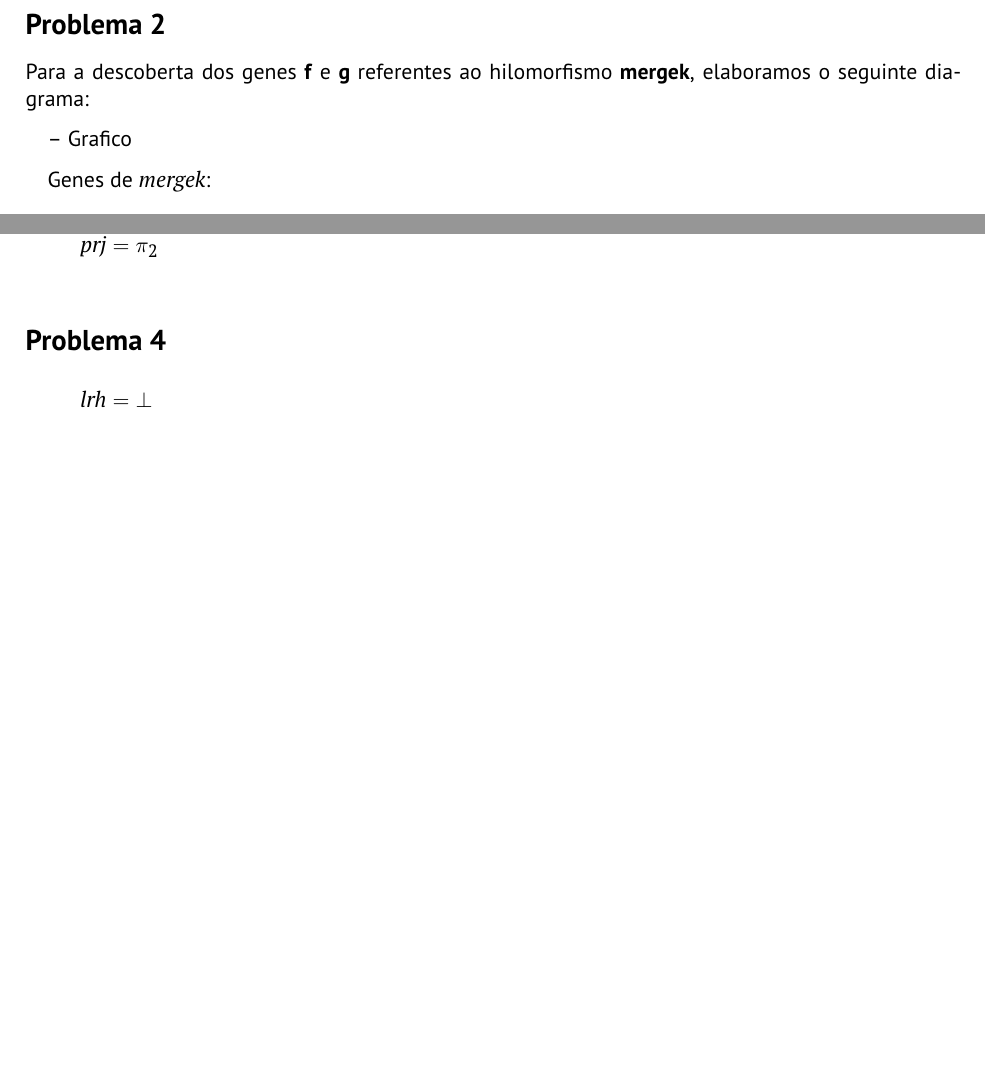
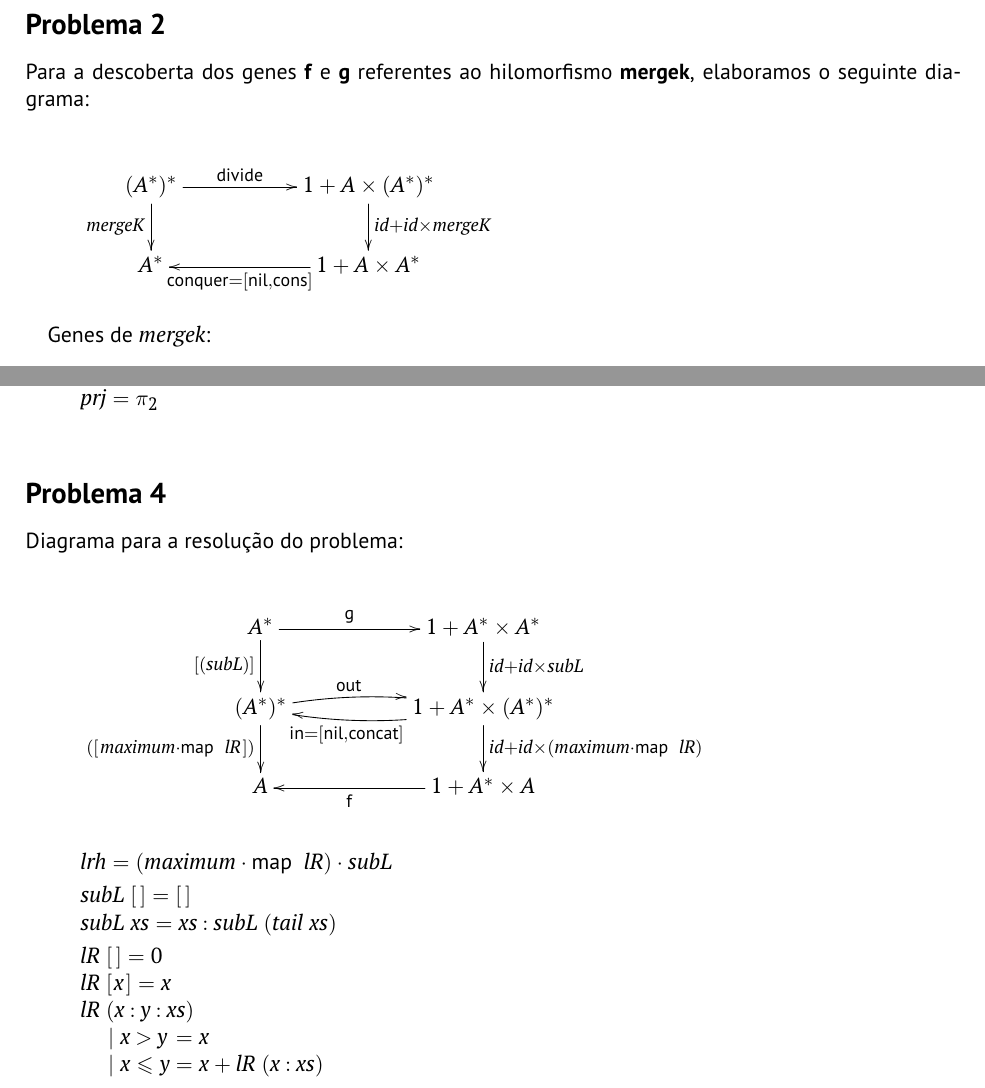
Before and after one commit to pedroacamargo/Calculo-de-Programas, a LaTeX document (cp2324t.tex): two parts of pages 10 and 12 of 14, joined at a grey line, cut so that both start at the same text, the shorter picture padded with empty space. Compiled offline with pdfLaTeX.

Commit message:
diagramas

```diff
--- a/cp2324t.tex
+++ b/cp2324t.tex
@@ -875,7 +877,21 @@ Já o nosso \textbf{waste} soma todos os votos da última lista do \textbf{histo
 \subsection*{Problema 2}
 Para a descoberta dos genes \textbf{f} e \textbf{g} referentes ao hilomorfismo \textbf{mergek}, elaboramos o seguinte diagrama:
 
--- Grafico
+\begin{eqnarray*}
+\xymatrix@C=2cm{
+    (A^{*})^{*}
+           \ar[r]^-{\mathsf{divide}}
+           \ar[d]_-{mergeK}
+&
+    1 + A \ensuremath{\times} (A^{*})^{*}
+           \ar[d]^-{id + id \ensuremath{\times} mergeK}
+\\
+    A^{*}
+&
+    1 + A \ensuremath{\times} A^{*}
+           \ar[l]^-{\mathsf{conquer = [nil, cons]}}
+}
+\end{eqnarray*}
 
 Genes de \ensuremath{\Varid{mergek}}:
 \begin{hscode}\SaveRestoreHook
@@ -1019,10 +1035,56 @@ onde:
 
 \subsection*{Problema 4}
 
+Diagrama para a resolução do problema:
+
+\begin{eqnarray*}
+\xymatrix@C=2cm{
+    A^{*}
+           \ar[r]^-{\mathsf{g}}
+           \ar[d]_-{[(subL)]}
+&
+    1 + A^{*} \ensuremath{\times} A^{*}
+           \ar[d]^-{id + id \ensuremath{\times} subL}
+\\
+    (A^{*})^{*}
+        \ar@/^/[r]^-{\mathsf{out}}
+        \ar[d]_-{(\ensuremath{[\mskip1.5mu \Varid{maximum}\comp \map \;\Varid{lR}\mskip1.5mu]})}
+&
+    1 + A^{*} \ensuremath{\times} (A^{*})^{*}
+           \ar@/^/[l]^-{\mathsf{in = [nil, concat]}}
+           \ar[d]^-{id + id \ensuremath{\times} (\ensuremath{\Varid{maximum}\comp \map \;\Varid{lR}})}
+\\
+    A
+&
+    1 + A^{*} \ensuremath{\times} A
+           \ar[l]^-{\mathsf{f}}
+}
+\end{eqnarray*}
+
 \begin{hscode}\SaveRestoreHook
 \column{B}{@{}>{\hspre}l<{\hspost}@{}}%
+\column{5}{@{}>{\hspre}l<{\hspost}@{}}%
+\column{17}{@{}>{\hspre}l<{\hspost}@{}}%
 \column{E}{@{}>{\hspre}l<{\hspost}@{}}%
-\>[B]{}\Varid{lrh}\mathrel{=}\bot {}\<[E]%
+\>[B]{}\Varid{lrh}\mathrel{=}(\Varid{maximum}\comp \map \;\Varid{lR})\comp \Varid{subL}{}\<[E]%
+\\[\blanklineskip]%
+\>[B]{}\Varid{subL}\;[\mskip1.5mu \mskip1.5mu]\mathrel{=}[\mskip1.5mu \mskip1.5mu]{}\<[E]%
+\\
+\>[B]{}\Varid{subL}\;\Varid{xs}\mathrel{=}\Varid{xs}\mathbin{:}\Varid{subL}\;(\Varid{tail}\;\Varid{xs}){}\<[E]%
+\\[\blanklineskip]%
+\>[B]{}\Varid{lR}\;[\mskip1.5mu \mskip1.5mu]\mathrel{=}\mathrm{0}{}\<[E]%
+\\
+\>[B]{}\Varid{lR}\;[\mskip1.5mu \Varid{x}\mskip1.5mu]\mathrel{=}\Varid{x}{}\<[E]%
+\\
+\>[B]{}\Varid{lR}\;(\Varid{x}\mathbin{:}\Varid{y}\mathbin{:}\Varid{xs}){}\<[E]%
+\\
+\>[B]{}\hsindent{5}{}\<[5]%
+\>[5]{}\mid \Varid{x}\mathbin{>}\Varid{y}{}\<[17]%
+\>[17]{}\mathrel{=}\Varid{x}{}\<[E]%
+\\
+\>[B]{}\hsindent{5}{}\<[5]%
+\>[5]{}\mid \Varid{x}\leq \Varid{y}{}\<[17]%
+\>[17]{}\mathrel{=}\Varid{x}\mathbin{+}\Varid{lR}\;(\Varid{x}\mathbin{:}\Varid{xs}){}\<[E]%
 \ColumnHook
 \end{hscode}\resethooks
 
```
Also changed, not shown: cp2324t.ind, cp2324t.pdf, cp2324t.tex (2 more changed lines), 5 other files.
